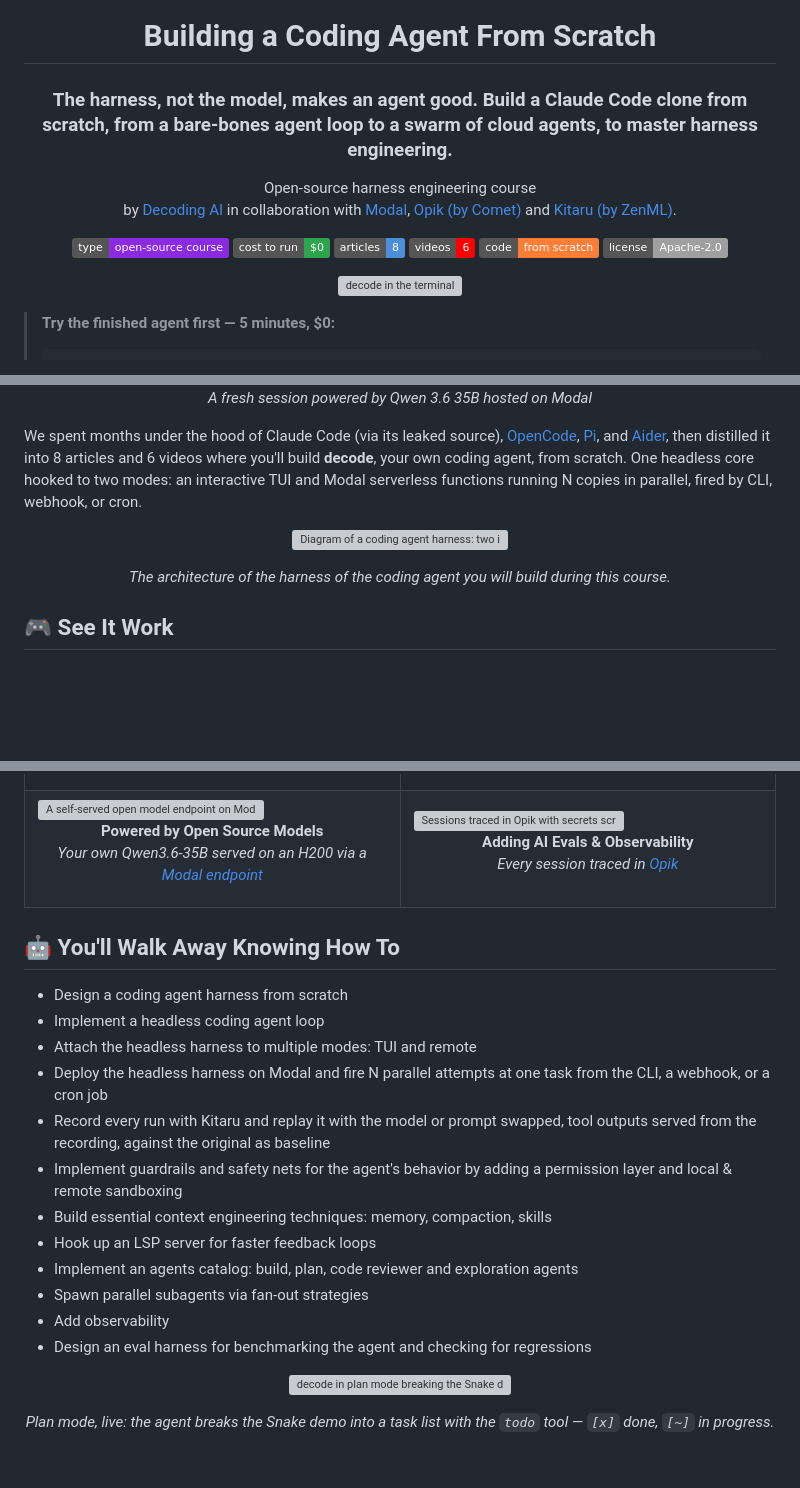
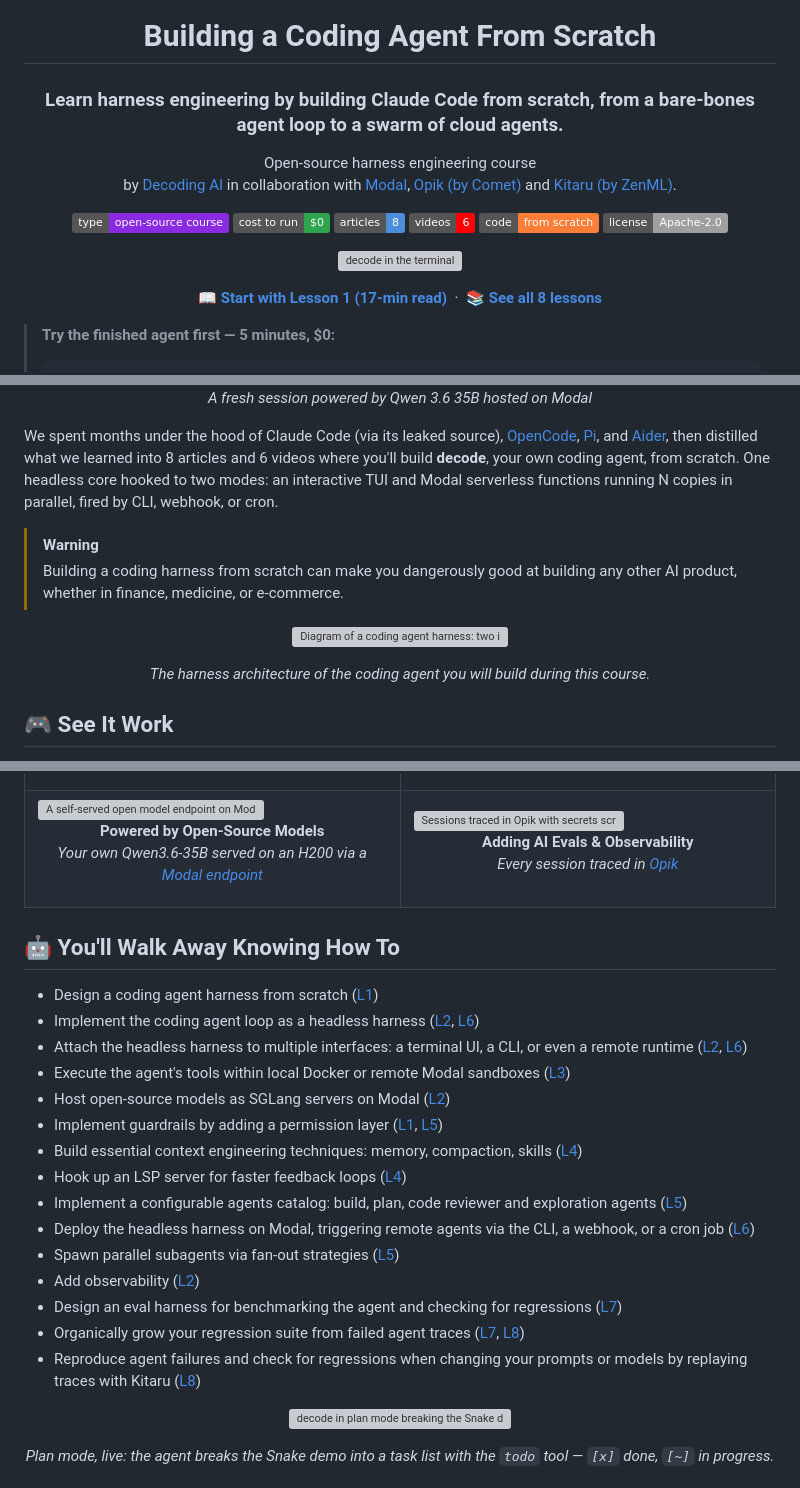
Before and after one commit to decodingai-magazine/building-a-coding-agent-from-scratch-course, a Markdown page: README.md, 3 parts joined by grey strips. GitHub-like rendering; badges without logos; blank space fills up the shorter version; grey boxes are pictures that could not be loaded.

Commit message:
docs: Update README

```diff
--- a/README.md
+++ b/README.md
@@ -1,7 +1,7 @@
 <div align="center">
   <img src="assets/coding-agent-logo.png" alt="decode logo" width="140">
   <h1>Building a Coding Agent From Scratch</h1>
-  <h3>The harness, not the model, makes an agent good. Build a Claude Code clone from scratch, from a bare-bones agent loop to a swarm of cloud agents, to master harness engineering.</h3>
+  <h3>Learn harness engineering by building Claude Code from scratch, from a bare-bones agent loop to a swarm of cloud agents.</h3>
   <p class="tagline">Open-source harness engineering course<br/>by <a href="https://www.decodingai.com">Decoding AI</a> in collaboration with <a href="https://modal.com?source=decodingai&campaign=harnesseng">Modal</a>, <a href="https://www.comet.com/site/?utm_source=workshop&utm_medium=partner&utm_campaign=paul&utm_content=coding_agent_course">Opik (by Comet)</a> and <a href="https://www.zenml.io/product/kitaru?utm_source=decodingai&utm_medium=referral&utm_campaign=coding-agent-course&utm_content=brand">Kitaru (by ZenML)</a>.</p>
 </div>
 
@@ -16,6 +16,12 @@
 
 <p align="center">
   <img src="assets/demo-frames.gif" alt="decode in the terminal" width="800">
+</p>
+
+<p align="center">
+  <a href="https://www.decodingai.com/p/building-a-coding-agent-from-scratch-system-design" target="_blank"><b>📖 Start with Lesson 1 (17-min read)</b></a>
+  &nbsp;·&nbsp;
+  <a href="#-course-outline"><b>📚 See all 8 lessons</b></a>
 </p>
 
 > **Try the finished agent first — 5 minutes, $0:**
@@ -62,12 +68,15 @@ That's the _entire_ tool-calling agent. Everything else in this repo: the tools,
   <i>A fresh session powered by Qwen 3.6 35B hosted on Modal</i>
 </p>
 
-We spent months under the hood of Claude Code (via its leaked source), [OpenCode](https://github.com/anomalyco/opencode), [Pi](https://github.com/earendil-works/pi), and [Aider](https://github.com/aider-ai/aider), then distilled it into 8 articles and 6 videos where you'll build **decode**, your own coding agent, from scratch. One headless core hooked to two modes: an interactive TUI and Modal serverless functions running N copies in parallel, fired by CLI, webhook, or cron.
+We spent months under the hood of Claude Code (via its leaked source), [OpenCode](https://github.com/anomalyco/opencode), [Pi](https://github.com/earendil-works/pi), and [Aider](https://github.com/aider-ai/aider), then distilled what we learned into 8 articles and 6 videos where you'll build **decode**, your own coding agent, from scratch. One headless core hooked to two modes: an interactive TUI and Modal serverless functions running N copies in parallel, fired by CLI, webhook, or cron.
+
+> [!WARNING]
+> Building a coding harness from scratch can make you dangerously good at building any other AI product, whether in finance, medicine, or e-commerce.
 
 <p align="center">
   <img src="assets/architecture.png" alt="Diagram of a coding agent harness: two interfaces (Interactive TUI with steering queue and priority gate; Remote Modal runtime running N headless harnesses via CLI, webhook, or cron) drive one Headless Harness made of a Context Window with compaction, an LLM-to-Tools Agent Loop, and six modules (LLM Providers, Memory, Skills, Sandbox, Permissions, LSP Server). An Evals and Observability layer (benchmarks, regressions, replays via Opik and Kitaru) sits underneath." width="620">
 </p>
-<p align="center"><i>The architecture of the harness of the coding agent you will build during this course.</i></p>
+<p align="center"><i>The harness architecture of the coding agent you will build during this course.</i></p>
 
 ## 🎮 See It Work
 
@@ -118,7 +127,7 @@ The finished agent ships with demo skills under [`.decode/skills/`](.decode/skil
   <tr>
     <td width="50%">
       <img src="assets/modal-open-model.png" alt="A self-served open model endpoint on Modal"/>
-      <p align="center"><b>Powered by Open Source Models</b><br/><i>Your own Qwen3.6-35B served on an H200 via a <a href="https://modal.com/docs/guide/endpoints?source=decodingai&campaign=harnesseng">Modal endpoint</a></i></p>
+      <p align="center"><b>Powered by Open-Source Models</b><br/><i>Your own Qwen3.6-35B served on an H200 via a <a href="https://modal.com/docs/guide/endpoints?source=decodingai&campaign=harnesseng">Modal endpoint</a></i></p>
     </td>
     <td width="50%">
       <img src="assets/opik-threads.png" alt="Sessions traced in Opik with secrets scrubbed"/>
@@ -129,18 +138,21 @@ The finished agent ships with demo skills under [`.decode/skills/`](.decode/skil
 
 ## 🤖 You'll Walk Away Knowing How To
 
-- Design a coding agent harness from scratch
-- Implement a headless coding agent loop
-- Attach the headless harness to multiple modes: TUI and remote
-- Deploy the headless harness on Modal and fire N parallel attempts at one task from the CLI, a webhook, or a cron job
-- Record every run with Kitaru and replay it with the model or prompt swapped, tool outputs served from the recording, against the original as baseline
-- Implement guardrails and safety nets for the agent's behavior by adding a permission layer and local & remote sandboxing
-- Build essential context engineering techniques: memory, compaction, skills
-- Hook up an LSP server for faster feedback loops
-- Implement an agents catalog: build, plan, code reviewer and exploration agents
-- Spawn parallel subagents via fan-out strategies
-- Add observability
-- Design an eval harness for benchmarking the agent and checking for regressions
+- Design a coding agent harness from scratch ([L1](https://www.decodingai.com/p/building-a-coding-agent-from-scratch-system-design))
+- Implement the coding agent loop as a headless harness ([L2](https://www.decodingai.com/p/the-coding-agent-loop), [L6](https://www.decodingai.com/p/coding-agents-in-remote-headless))
+- Attach the headless harness to multiple interfaces: a terminal UI, a CLI, or even a remote runtime ([L2](https://www.decodingai.com/p/the-coding-agent-loop), [L6](https://www.decodingai.com/p/coding-agents-in-remote-headless))
+- Execute the agent's tools within local Docker or remote Modal sandboxes ([L3](https://www.decodingai.com/p/run-coding-agents-safely))
+- Host open-source models as SGLang servers on Modal ([L2](https://www.decodingai.com/p/the-coding-agent-loop))
+- Implement guardrails by adding a permission layer ([L1](https://www.decodingai.com/p/building-a-coding-agent-from-scratch-system-design), [L5](https://www.decodingai.com/p/subagents-are-context-engineering))
+- Build essential context engineering techniques: memory, compaction, skills ([L4](https://www.decodingai.com/p/context-engineering-for-coding-agents))
+- Hook up an LSP server for faster feedback loops ([L4](https://www.decodingai.com/p/context-engineering-for-coding-agents))
+- Implement a configurable agents catalog: build, plan, code reviewer and exploration agents ([L5](https://www.decodingai.com/p/subagents-are-context-engineering))
+- Deploy the headless harness on Modal, triggering remote agents via the CLI, a webhook, or a cron job ([L6](https://www.decodingai.com/p/coding-agents-in-remote-headless))
+- Spawn parallel subagents via fan-out strategies ([L5](https://www.decodingai.com/p/subagents-are-context-engineering))
+- Add observability ([L2](https://www.decodingai.com/p/the-coding-agent-loop))
+- Design an eval harness for benchmarking the agent and checking for regressions ([L7](https://www.decodingai.com/p/evaluate-ai-agents-benchmarks-regression-tests))
+- Organically grow your regression suite from failed agent traces ([L7](https://www.decodingai.com/p/evaluate-ai-agents-benchmarks-regression-tests), [L8](https://www.decodingai.com/p/transform-agent-traces-into-regression-cases))
+- Reproduce agent failures and check for regressions when changing your prompts or models by replaying traces with Kitaru ([L8](https://www.decodingai.com/p/transform-agent-traces-into-regression-cases))
 
 <p align="center">
   <img src="assets/tui-plan-mode-todo.png" alt="decode in plan mode breaking the Snake demo into a task list with the todo tool" width="800">
```
Also changed, not shown: other parts of README.md (+30 -23 lines).
